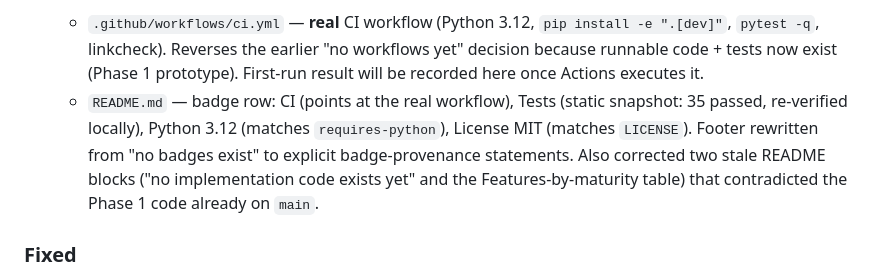
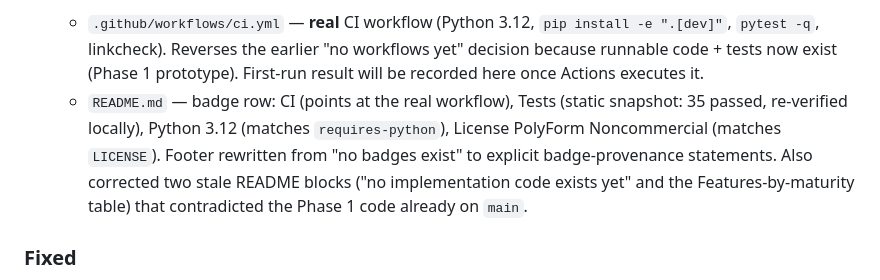
Before and after one commit to drsamonline/lexora, a Markdown page: CHANGELOG.md, the part around the change. GitHub-like rendering.

Commit message:
licence: PolyForm Noncommercial 1.0.0 (CHANGELOG.md)

```diff
--- a/CHANGELOG.md
+++ b/CHANGELOG.md
@@ -79,7 +79,7 @@ Format loosely follows [Keep a Changelog](https://keepachangelog.com/en/1.1.0/);
 - 2026-10-15 — Session 16 push unblocked (owner supplied a working token): pushed local `main` (`b026d15..7259ee3`) to GitHub, so Sessions 12–15 work (Phase 1 prototype code, benchmark harness, OQ-5/OQ-8 resolution, README badges + CI workflow) is now hosted. First CI run on GitHub Actions: **CI / 7259ee3 / completed / success** — the CI badge in README is now backed by a live passing run. Token used transiently via GIT_ASKPASS only; never persisted.
 - 2026-10-15 — Session 15 badges & CI (owner request "update readme file with github badges"):
   - `.github/workflows/ci.yml` — **real** CI workflow (Python 3.12, `pip install -e ".[dev]"`, `pytest -q`, linkcheck). Reverses the earlier "no workflows yet" decision because runnable code + tests now exist (Phase 1 prototype). First-run result will be recorded here once Actions executes it.
-  - `README.md` — badge row: CI (points at the real workflow), Tests (static snapshot: 35 passed, re-verified locally), Python 3.12 (matches `requires-python`), License MIT (matches `LICENSE`). Footer rewritten from "no badges exist" to explicit badge-provenance statements. Also corrected two stale README blocks ("no implementation code exists yet" and the Features-by-maturity table) that contradicted the Phase 1 code already on `main`.
+  - `README.md` — badge row: CI (points at the real workflow), Tests (static snapshot: 35 passed, re-verified locally), Python 3.12 (matches `requires-python`), License PolyForm Noncommercial (matches `LICENSE`). Footer rewritten from "no badges exist" to explicit badge-provenance statements. Also corrected two stale README blocks ("no implementation code exists yet" and the Features-by-maturity table) that contradicted the Phase 1 code already on `main`.
 ### Fixed
 - 2026-10-16 — Peak-RSS capture bug (P1-T6, commit `38bc99d`): forked child in `benchmarks/harness.py::_peak_rss_kib` was passed `str(out_path)` while the `SYSTEMS` callables use `Path` methods (`write_bytes`/`open`) — every measurement failed with AttributeError. Now passes a `Path`, uses `os._exit(2)` to distinguish encode failures from success, and the skip-reason text matches the actual VmHWM mechanism. Verified end-to-end: real per-system peaks recorded in `benchmarks/results-r3.json`. Also fixed two golden-vector expectation typos in `tests/test_canon_vectors.py` (missing ZWJ; non-canonicalizable codepoint in the REQ-CAN-005 set).
 - 2026-10-15 — Test-suite environment: container had accumulated a broken third-party pytest plugin (`libtmux`'s auto-registered plugin crashes under pytest 9.x — marks applied to fixtures). Uninstalled `libtmux`; `python -m pytest -q` now passes cleanly (35 passed). Earlier session claims of "39 passed / 4 skipped" could not be reproduced against current `main` (only 3 test files, 35 tests, no skips); corrected honestly in README.
```
